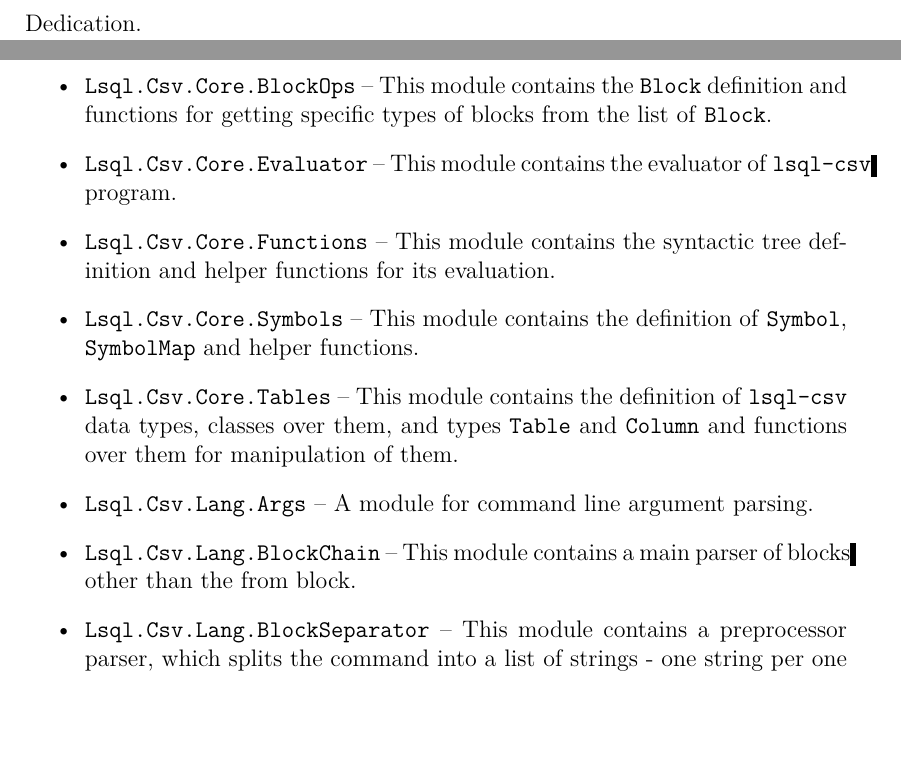
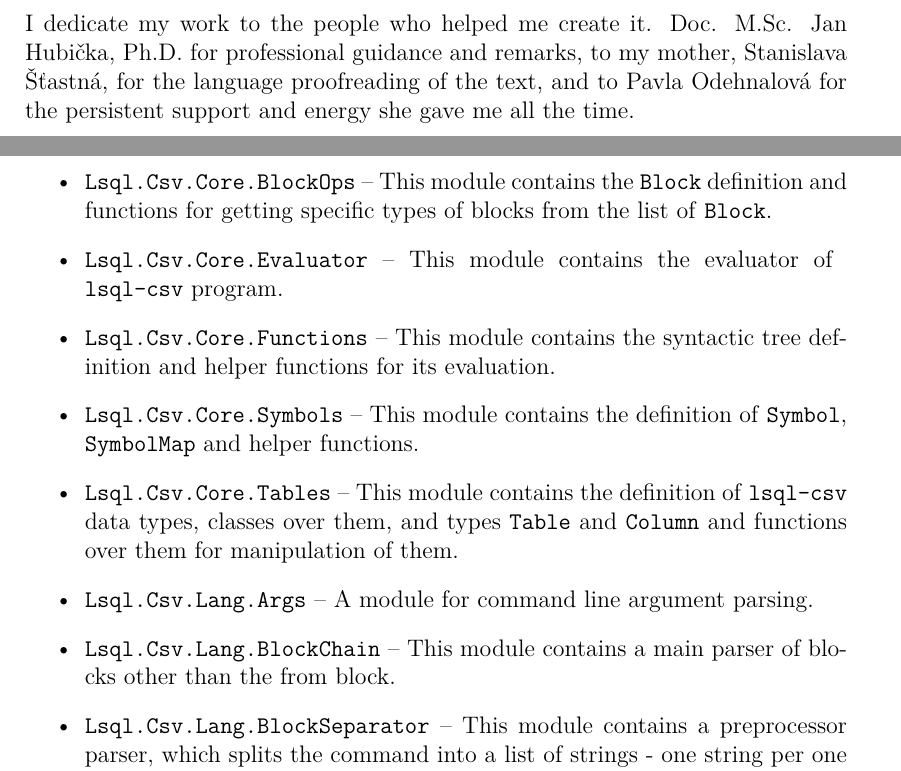
Before and after one commit to stastnypremysl/bac-thesis, a LaTeX thesis (en/thesis.tex, which reads en/chap02.tex): two parts of pages 3 and 24 of 34, joined at a grey line, cut at the place of the change, the shorter picture padded with empty space. Compiled offline with XeLaTeX.

Commit message:
thesis writting

```diff
--- a/en/chap02.tex
+++ b/en/chap02.tex
@@ -72,13 +72,13 @@ The library is split into 5 different namespaces. Its usage is not strictly defi
 The following section is a summary of all modules of the library.
 \begin{itemize}
     \item \icode{Lsql.Csv.Core.BlockOps} -- This module contains the \icode{Block} definition and functions for getting specific types of blocks from the list of \icode{Block}.
-    \item \icode{Lsql.Csv.Core.Evaluator} -- This module contains the evaluator of \icode{lsql-csv} program.
+    \item \icode{Lsql.Csv.Core.Evaluator} -- This module contains the evaluator of \break\icode{lsql-csv} program.
     \item \icode{Lsql.Csv.Core.Functions} -- This module contains the syntactic tree definition and helper functions for its evaluation.
     \item \icode{Lsql.Csv.Core.Symbols} -- This module contains the definition of \icode{Symbol}, \icode{SymbolMap} and helper functions.
     \item \icode{Lsql.Csv.Core.Tables} -- This module contains the definition of \icode{lsql-csv}
         data types, classes over them, and types \icode{Table} and \icode{Column} and functions over them for manipulation of them.
     \item \icode{Lsql.Csv.Lang.Args} -- A module for command line argument parsing.
-    \item \icode{Lsql.Csv.Lang.BlockChain} -- This module contains a main parser of blocks other than the from block.
+    \item \icode{Lsql.Csv.Lang.BlockChain} -- This module contains a main parser of blo\-cks other than the from block.
     \item \icode{Lsql.Csv.Lang.BlockSeparator} -- This module contains a preprocessor parser, which splits the command into a list of strings - one string per one block.
     \item \icode{Lsql.Csv.Lang.Options} -- This module implements a common \icode{Option} type and its parsers for from blocks and command line optional arguments.
     \item \icode{Lsql.Csv.Lang.Selector} -- This module implements the selector expression and arithmetic expression parsers.
--- a/en/thesis.tex
+++ b/en/thesis.tex
@@ -84,7 +84,7 @@
 % An optional dedication: you can thank whomever you wish (your supervisor,
 % consultant, a person who lent the software, etc.)
 \def\Dedication{%
-Dedication.
+I dedicate my work to the people who helped me create it. Doc. M.Sc. Jan Hubička, Ph.D. for professional guidance and remarks, to my mother, Stanislava Šťastná, for the language proofreading of the text, and to Pavla Odehnalová for the persistent support and energy she gave me all the time.
 }
 
 % Abstract (recommended length around 80-200 words; this is not a copy of your thesis assignment!)
```
Also changed, not shown: en/chap04.tex (+2 -2 lines), en/thesis.pdf, en/chap02.tex (8 more changed lines), 2 other files.
